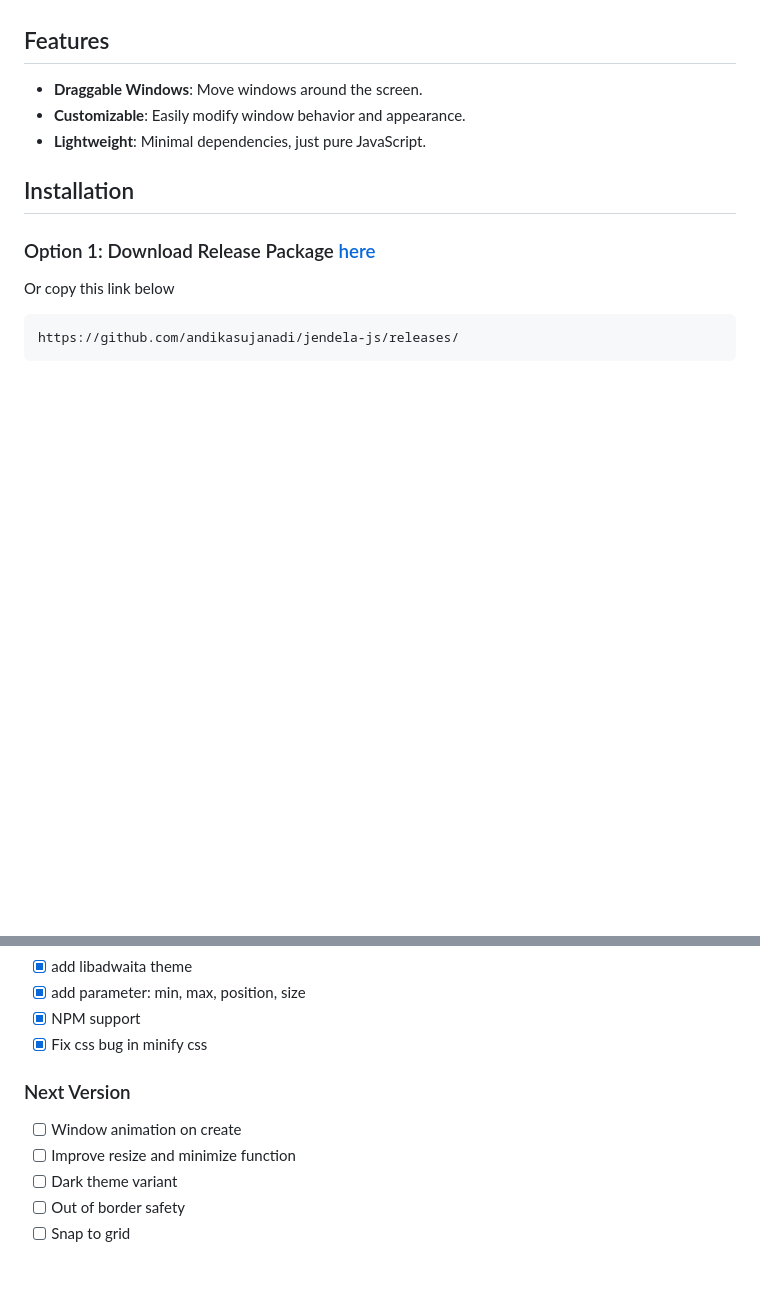
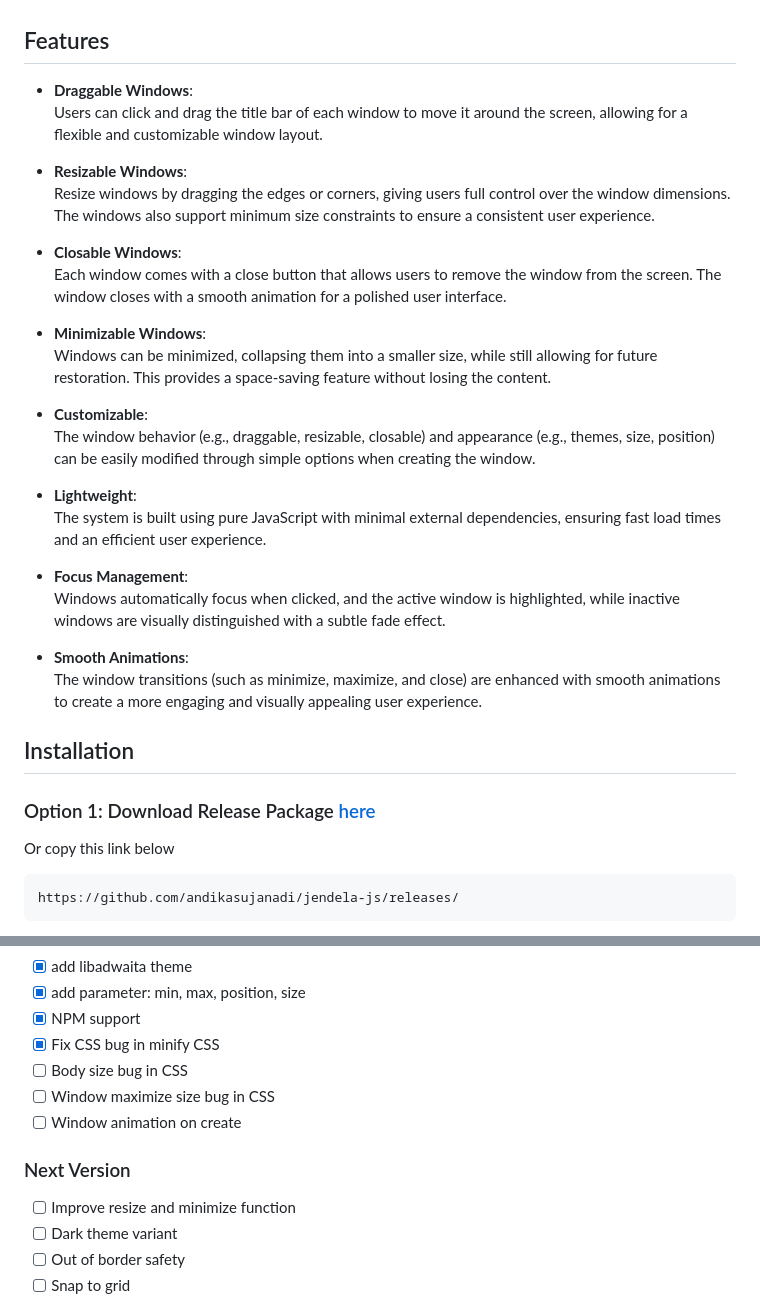
Before and after one commit to andikasujanadi/jendela-js, a Markdown page: README.md, 2 parts joined by grey strips. GitHub-like rendering; blank space fills up the shorter version.

```diff
--- a/README.md
+++ b/README.md
@@ -4,9 +4,29 @@
 
 ## Features
 
-- **Draggable Windows**: Move windows around the screen.
-- **Customizable**: Easily modify window behavior and appearance.
-- **Lightweight**: Minimal dependencies, just pure JavaScript.
+- **Draggable Windows**:
+  Users can click and drag the title bar of each window to move it around the screen, allowing for a flexible and customizable window layout.
+
+- **Resizable Windows**:
+  Resize windows by dragging the edges or corners, giving users full control over the window dimensions. The windows also support minimum size constraints to ensure a consistent user experience.
+
+- **Closable Windows**:
+  Each window comes with a close button that allows users to remove the window from the screen. The window closes with a smooth animation for a polished user interface.
+
+- **Minimizable Windows**:
+  Windows can be minimized, collapsing them into a smaller size, while still allowing for future restoration. This provides a space-saving feature without losing the content.
+
+- **Customizable**:
+  The window behavior (e.g., draggable, resizable, closable) and appearance (e.g., themes, size, position) can be easily modified through simple options when creating the window.
+
+- **Lightweight**:
+  The system is built using pure JavaScript with minimal external dependencies, ensuring fast load times and an efficient user experience.
+
+- **Focus Management**:
+  Windows automatically focus when clicked, and the active window is highlighted, while inactive windows are visually distinguished with a subtle fade effect.
+
+- **Smooth Animations**:
+  The window transitions (such as minimize, maximize, and close) are enhanced with smooth animations to create a more engaging and visually appealing user experience.
 
 ## Installation
 
@@ -219,10 +239,12 @@ addWindow({
 - [x] add libadwaita theme
 - [x] add parameter: min, max, position, size
 - [x] NPM support
-- [x] Fix css bug in minify css
+- [x] Fix CSS bug in minify CSS
+- [ ] Body size bug in CSS
+- [ ] Window maximize size bug in CSS
+- [ ] Window animation on create
 
 ### Next Version
-- [ ] Window animation on create
 - [ ] Improve resize and minimize function
 - [ ] Dark theme variant
 - [ ] Out of border safety
```
